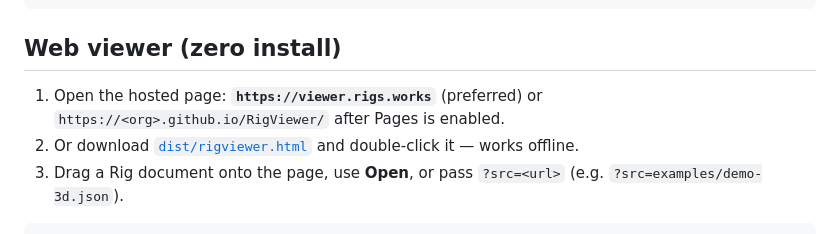
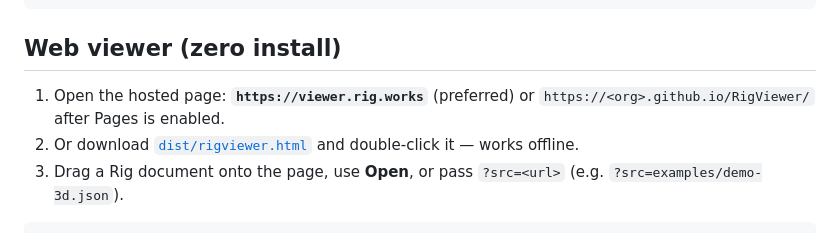
Before and after one commit to rigkid/RigViewer, a Markdown page: README.md, the part around the change. GitHub-like rendering.

```diff
--- a/README.md
+++ b/README.md
@@ -29,7 +29,7 @@ desktop\build\bin\RigViewer.exe examples\minimal-scene.json
 
 ## Web viewer (zero install)
 
-1. Open the hosted page: **`https://viewer.rigs.works`** (preferred) or `https://<org>.github.io/RigViewer/` after Pages is enabled.
+1. Open the hosted page: **`https://viewer.rig.works`** (preferred) or `https://<org>.github.io/RigViewer/` after Pages is enabled.
 2. Or download [`dist/rigviewer.html`](dist/rigviewer.html) and double-click it — works offline.
 3. Drag a Rig document onto the page, use **Open**, or pass `?src=<url>` (e.g. `?src=examples/demo-3d.json`).
 
```
